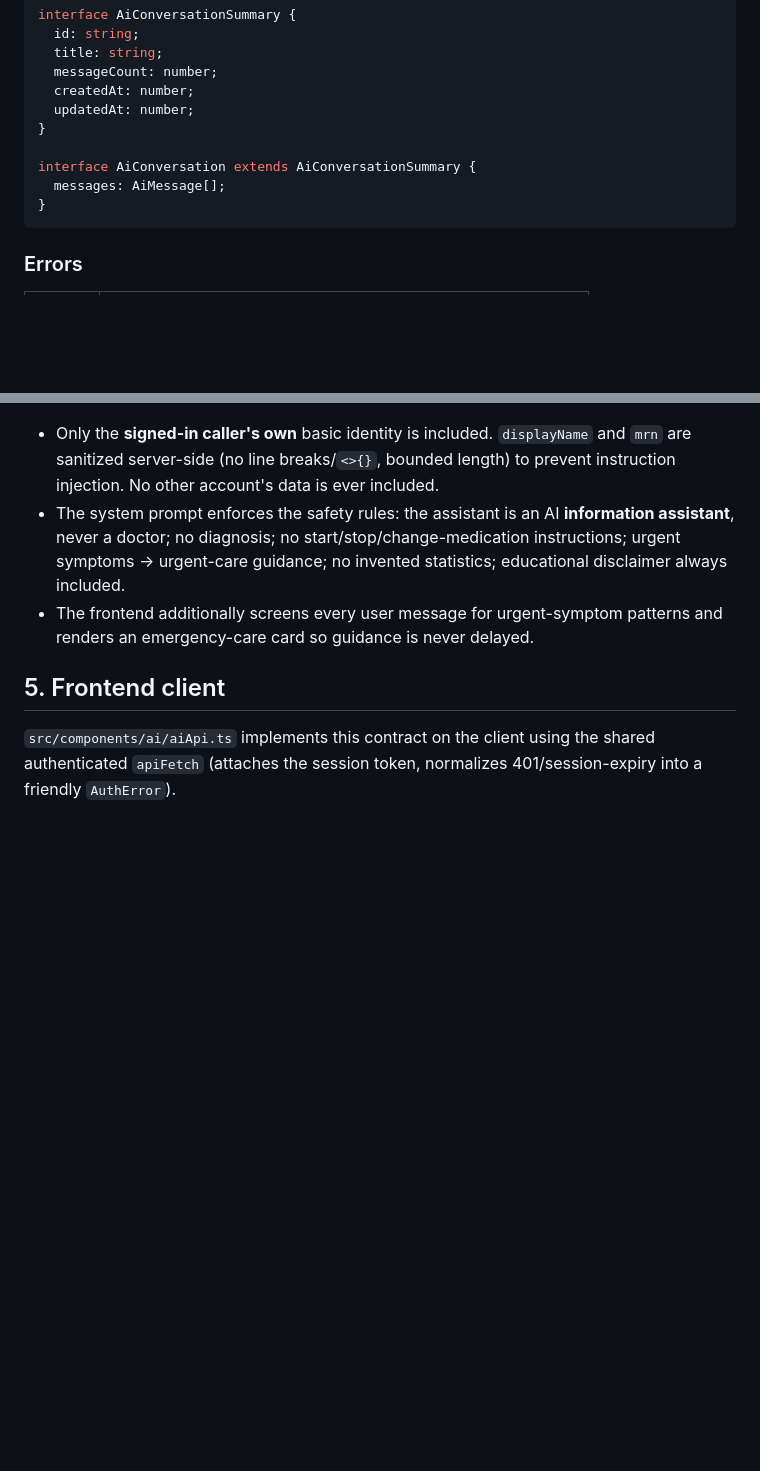
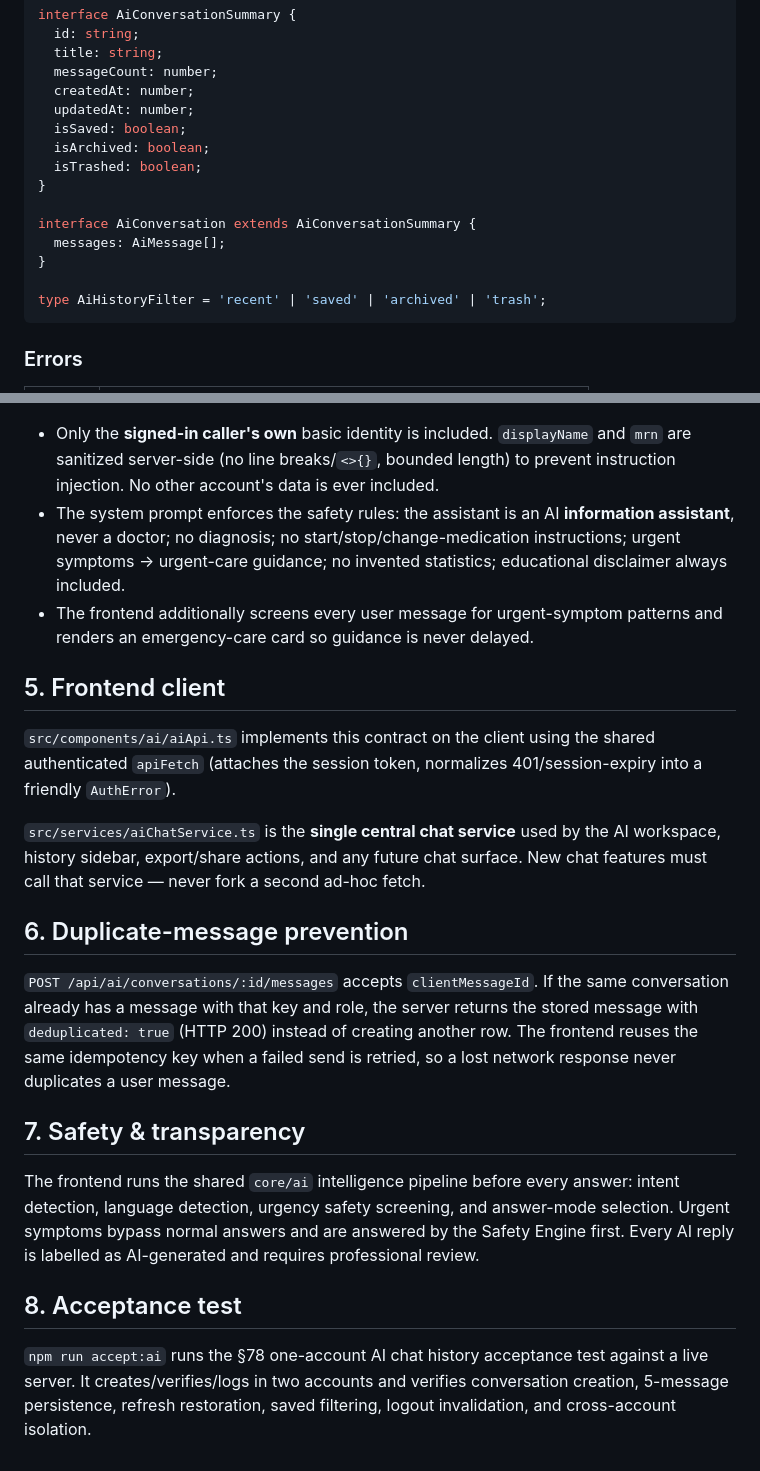
Before and after one commit to coderguy-0/GlobalHealth-premium-, a Markdown page: docs/ai-assistant-backend-contract.md, 2 parts joined by grey strips. GitHub-like rendering; blank space fills up the shorter version.

Commit message:
docs(ai): update backend contract for saved history, idempotent messages, export and share
Co-authored-by: arena-agent <297053741+arena-agent@users.noreply.github.com>

````diff
--- a/docs/ai-assistant-backend-contract.md
+++ b/docs/ai-assistant-backend-contract.md
@@ -81,11 +94,16 @@ interface AiConversationSummary {
   messageCount: number;
   createdAt: number;
   updatedAt: number;
+  isSaved: boolean;
+  isArchived: boolean;
+  isTrashed: boolean;
 }
 
 interface AiConversation extends AiConversationSummary {
   messages: AiMessage[];
 }
+
+type AiHistoryFilter = 'recent' | 'saved' | 'archived' | 'trash';
 ```
 
 ### Errors
@@ -123,3 +141,32 @@ interface AiConversation extends AiConversationSummary {
 `src/components/ai/aiApi.ts` implements this contract on the client using the
 shared authenticated `apiFetch` (attaches the session token, normalizes
 401/session-expiry into a friendly `AuthError`).
+
+`src/services/aiChatService.ts` is the **single central chat service** used by
+the AI workspace, history sidebar, export/share actions, and any future chat
+surface. New chat features must call that service — never fork a second
+ad-hoc fetch.
+
+## 6. Duplicate-message prevention
+
+`POST /api/ai/conversations/:id/messages` accepts `clientMessageId`. If the
+same conversation already has a message with that key and role, the server
+returns the stored message with `deduplicated: true` (HTTP 200) instead of
+creating another row. The frontend reuses the same idempotency key when a
+failed send is retried, so a lost network response never duplicates a user
+message.
+
+## 7. Safety & transparency
+
+The frontend runs the shared `core/ai` intelligence pipeline before every
+answer: intent detection, language detection, urgency safety screening, and
+answer-mode selection. Urgent symptoms bypass normal answers and are answered
+by the Safety Engine first. Every AI reply is labelled as AI-generated and
+requires professional review.
+
+## 8. Acceptance test
+
+`npm run accept:ai` runs the §78 one-account AI chat history acceptance test
+against a live server. It creates/verifies/logs in two accounts and verifies
+conversation creation, 5-message persistence, refresh restoration, saved
+filtering, logout invalidation, and cross-account isolation.
````
Also changed, not shown: other parts of docs/ai-assistant-backend-contract.md (+36 -23 lines).
